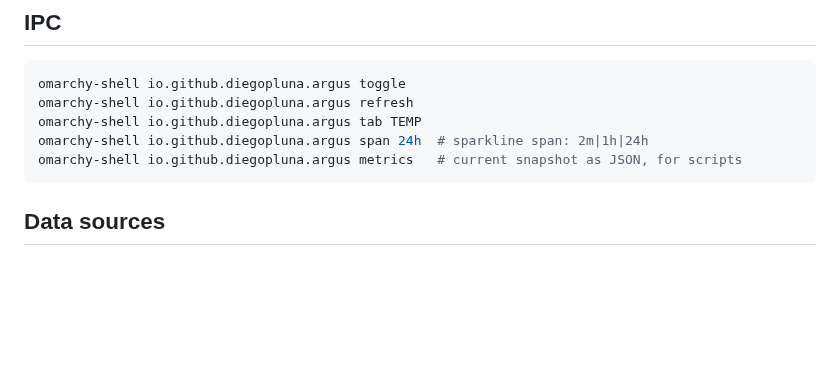
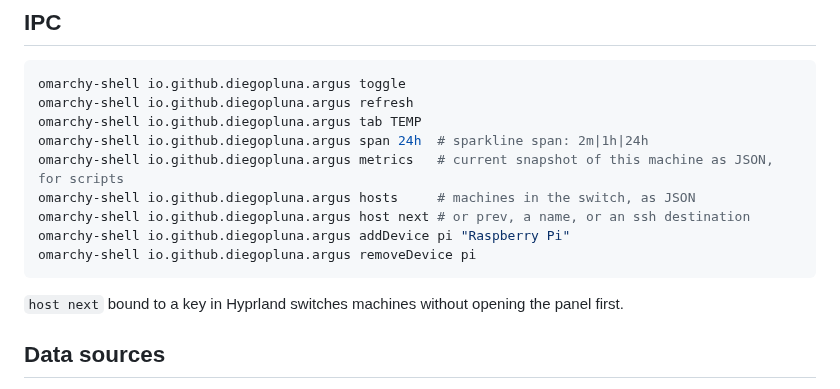
Before and after one commit to diegopluna/omarchy-argus, a Markdown page: README.md, the part around one of its changes. GitHub-like rendering; blank space fills up the shorter version.

````diff
--- a/README.md
+++ b/README.md
@@ -294,8 +335,15 @@ omarchy-shell io.github.diegopluna.argus toggle
 omarchy-shell io.github.diegopluna.argus refresh
 omarchy-shell io.github.diegopluna.argus tab TEMP
 omarchy-shell io.github.diegopluna.argus span 24h  # sparkline span: 2m|1h|24h
-omarchy-shell io.github.diegopluna.argus metrics   # current snapshot as JSON, for scripts
+omarchy-shell io.github.diegopluna.argus metrics   # current snapshot of this machine as JSON, for scripts
+omarchy-shell io.github.diegopluna.argus hosts     # machines in the switch, as JSON
+omarchy-shell io.github.diegopluna.argus host next # or prev, a name, or an ssh destination
+omarchy-shell io.github.diegopluna.argus addDevice pi "Raspberry Pi"
+omarchy-shell io.github.diegopluna.argus removeDevice pi
 ```
+
+`host next` bound to a key in Hyprland switches machines without opening
+the panel first.
 
 ## Data sources
 
````
Also changed, not shown: other parts of README.md (+41 -0 lines), CHANGELOG.md (+12 -0 lines), screenshots/device-home.png (added), screenshots/device-offline.png (added), screenshots/device-setup.png (added), 5 other files.
